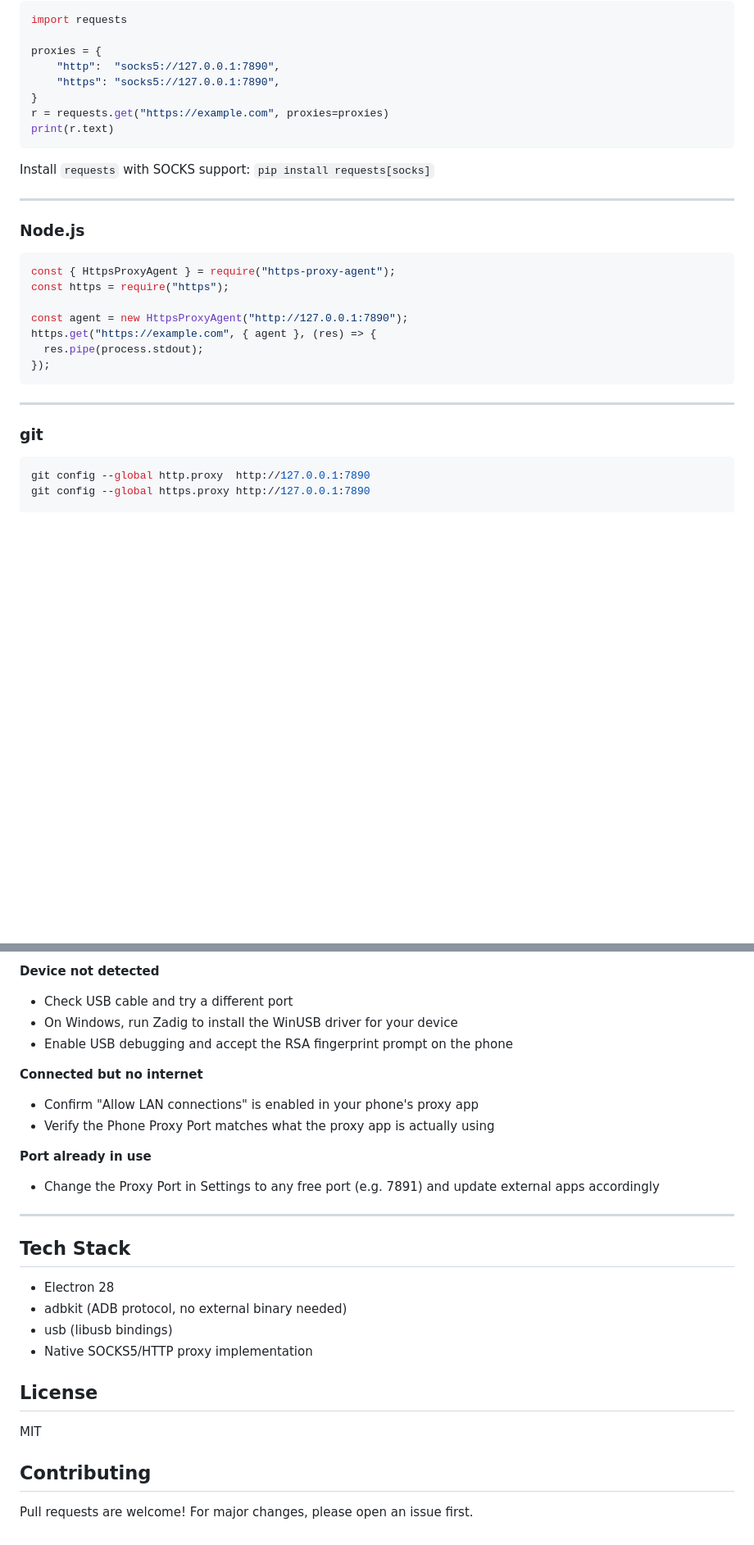
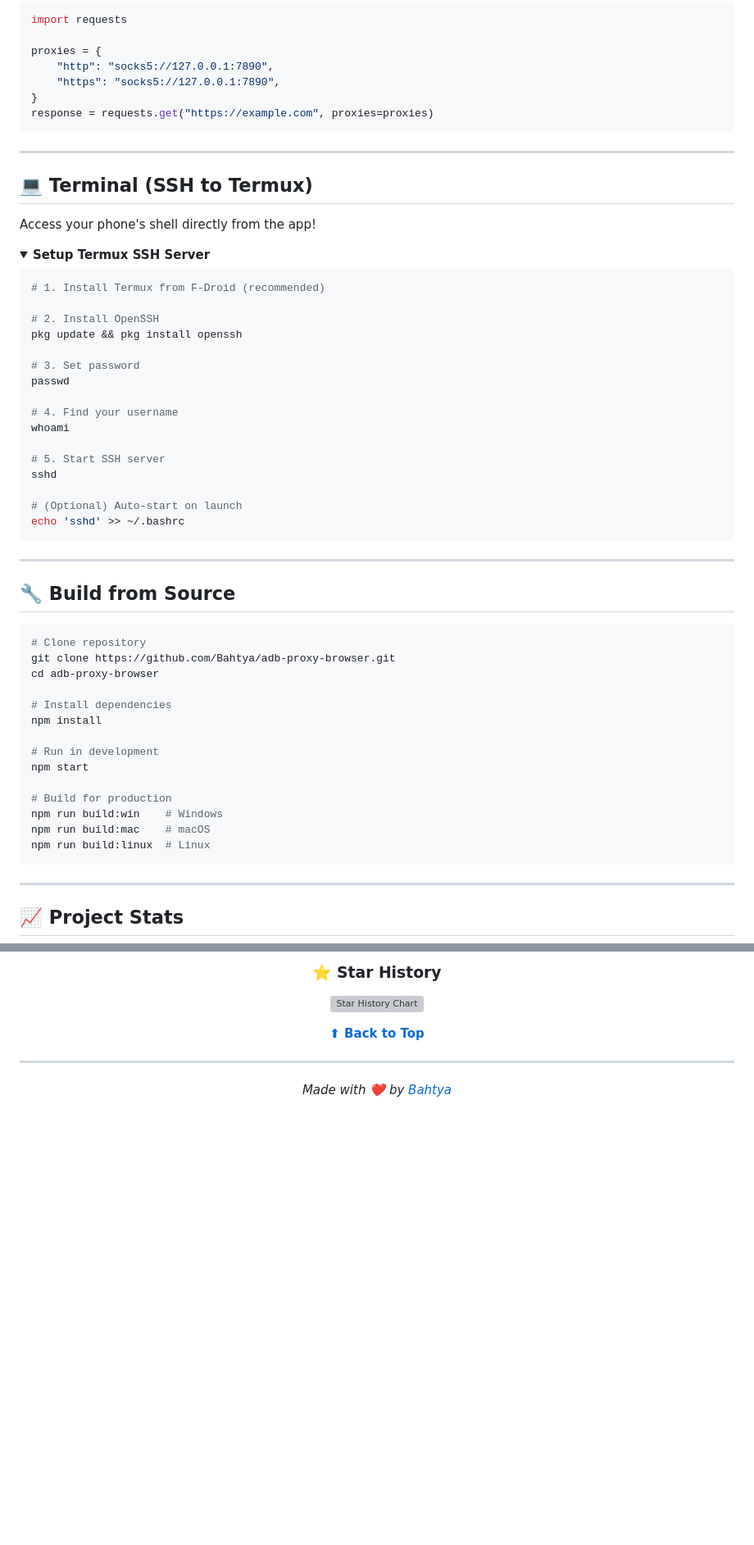
Before and after one commit to Bahtya/adb-proxy-browser, a Markdown page: README.md, 2 parts joined by grey strips. Shown at 82% size. Drawn GitHub-style; folded sections open; blank space fills up the shorter version; grey boxes are pictures that could not be loaded.

Commit message:
docs: rewrite README with badges, star history, and improved structure
Co-Authored-By: Claude Opus 4.6 <noreply@anthropic.com>

````diff
--- a/README.md
+++ b/README.md
@@ -186,34 +175,68 @@ curl --socks5 127.0.0.1:7890 https://example.com
 import requests
 
 proxies = {
-    "http":  "socks5://127.0.0.1:7890",
+    "http": "socks5://127.0.0.1:7890",
     "https": "socks5://127.0.0.1:7890",
 }
-r = requests.get("https://example.com", proxies=proxies)
-print(r.text)
+response = requests.get("https://example.com", proxies=proxies)
 ```
 
-Install `requests` with SOCKS support: `pip install requests[socks]`
+</details>
 
 ---
 
-### Node.js
+## 💻 Terminal (SSH to Termux)
 
-```js
-const { HttpsProxyAgent } = require("https-proxy-agent");
-const https = require("https");
+Access your phone's shell directly from the app!
 
-const agent = new HttpsProxyAgent("http://127.0.0.1:7890");
-https.get("https://example.com", { agent }, (res) => {
-  res.pipe(process.stdout);
-});
+<details>
+<summary><b>Setup Termux SSH Server</b></summary>
+
+```bash
+# 1. Install Termux from F-Droid (recommended)
+
+# 2. Install OpenSSH
+pkg update && pkg install openssh
+
+# 3. Set password
+passwd
+
+# 4. Find your username
+whoami
+
+# 5. Start SSH server
+sshd
+
+# (Optional) Auto-start on launch
+echo 'sshd' >> ~/.bashrc
+```
+
+</details>
+
+---
+
+## 🔧 Build from Source
+
+```bash
+# Clone repository
+git clone https://github.com/Bahtya/adb-proxy-browser.git
+cd adb-proxy-browser
+
+# Install dependencies
+npm install
+
+# Run in development
+npm start
+
+# Build for production
+npm run build:win    # Windows
+npm run build:mac    # macOS
+npm run build:linux  # Linux
 ```
 
 ---
 
-### git
+## 📈 Project Stats
 
-```bash
-git config --global http.proxy  http://127.0.0.1:7890
-git config --global https.proxy http://127.0.0.1:7890
+<div align="center">
 
@@ -271,29 +286,12 @@ Open **Settings** (gear icon, top-right) to change:
 
-**Device not detected**
-- Check USB cable and try a different port
-- On Windows, run Zadig to install the WinUSB driver for your device
-- Enable USB debugging and accept the RSA fingerprint prompt on the phone
+### ⭐ Star History
 
-**Connected but no internet**
-- Confirm "Allow LAN connections" is enabled in your phone's proxy app
-- Verify the Phone Proxy Port matches what the proxy app is actually using
+[![Star History Chart](https://api.star-history.com/svg?repos=Bahtya/adb-proxy-browser&type=Date)](https://star-history.com/#Bahtya/adb-proxy-browser&Date)
 
-**Port already in use**
-- Change the Proxy Port in Settings to any free port (e.g. 7891) and update external apps accordingly
+**[⬆ Back to Top](#-adb-proxy-browser)**
 
 ---
 
-## Tech Stack
+*Made with ❤️ by [Bahtya](https://github.com/Bahtya)*
 
-- Electron 28
-- adbkit (ADB protocol, no external binary needed)
-- usb (libusb bindings)
-- Native SOCKS5/HTTP proxy implementation
-
-## License
-
-MIT
-
-## Contributing
-
-Pull requests are welcome! For major changes, please open an issue first.
+</div>
````
Also changed, not shown: other parts of README.md (+171 -190 lines).
